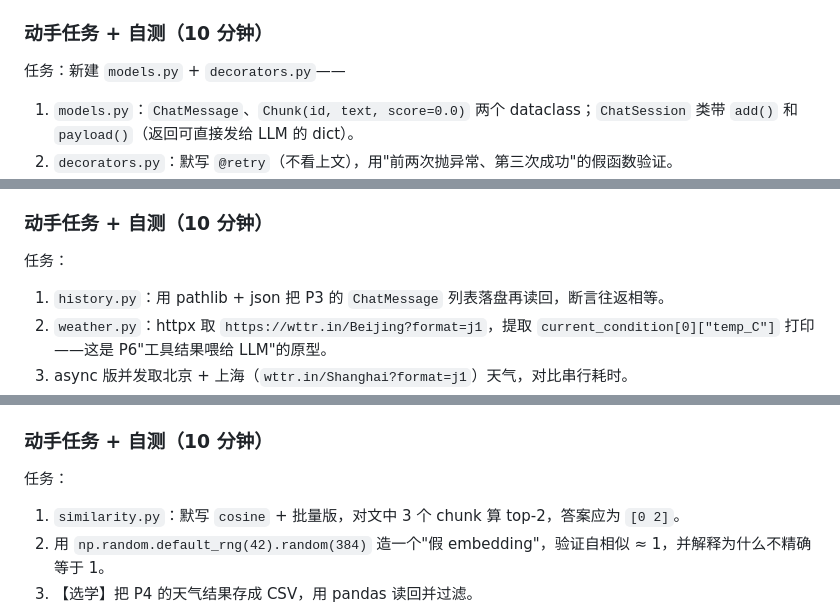
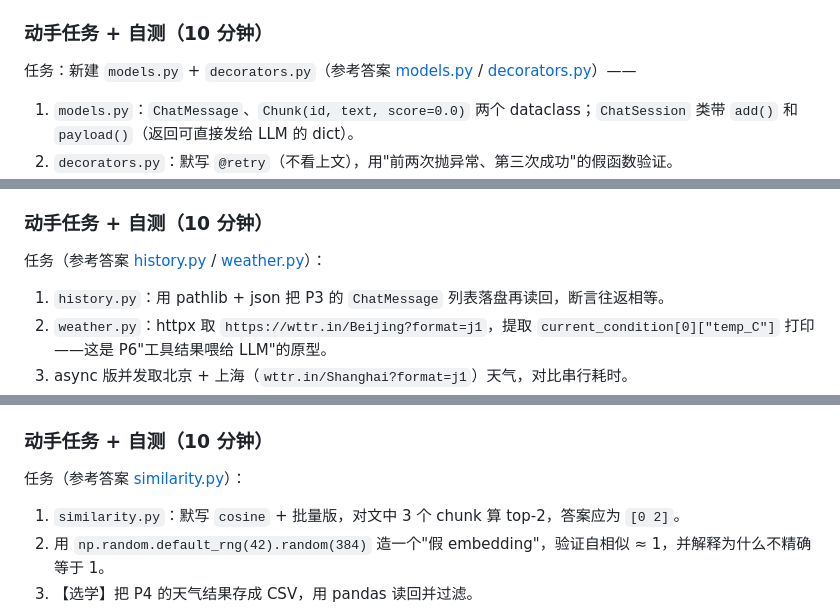
Before and after one commit to char518/python-1day-for-java-devs, a Markdown page: course.zh.md, 3 parts joined by grey strips. Drawn GitHub-style.

```diff
--- a/course.zh.md
+++ b/course.zh.md
@@ -521,7 +522,7 @@ class Session:
 
 ### 动手任务 + 自测（10 分钟）
 
-任务：新建 `models.py` + `decorators.py`——
+任务：新建 `models.py` + `decorators.py`（参考答案 [models.py](code/exercises/models.py) / [decorators.py](code/exercises/decorators.py)）——
 
 1. `models.py`：`ChatMessage`、`Chunk(id, text, score=0.0)` 两个 dataclass；`ChatSession` 类带 `add()` 和 `payload()`（返回可直接发给 LLM 的 dict）。
 2. `decorators.py`：默写 `@retry`（不看上文），用"前两次抛异常、第三次成功"的假函数验证。
@@ -674,7 +675,7 @@ async with httpx.AsyncClient(timeout=30) as client:
 
 ### 动手任务 + 自测（10 分钟）
 
-任务：
+任务（参考答案 [history.py](code/exercises/history.py) / [weather.py](code/exercises/weather.py)）：
 
 1. `history.py`：用 pathlib + json 把 P3 的 `ChatMessage` 列表落盘再读回，断言往返相等。
 2. `weather.py`：httpx 取 `https://wttr.in/Beijing?format=j1`，提取 `current_condition[0]["temp_C"]` 打印——这是 P6"工具结果喂给 LLM"的原型。
@@ -793,7 +794,7 @@ pd.read_csv("eval.csv")                      # 读 CSV 一行搞定
 
 ### 动手任务 + 自测（10 分钟）
 
-任务：
+任务（参考答案 [similarity.py](code/exercises/similarity.py)）：
 
 1. `similarity.py`：默写 `cosine` + 批量版，对文中 3 个 chunk 算 top-2，答案应为 `[0 2]`。
 2. 用 `np.random.default_rng(42).random(384)` 造一个"假 embedding"，验证自相似 ≈ 1，并解释为什么不精确等于 1。
```
Also changed, not shown: other parts of course.zh.md (+11 -10 lines), README.md (+8 -2 lines), README.zh.md (+8 -2 lines), docs/banner.png (added), 12 other files.
